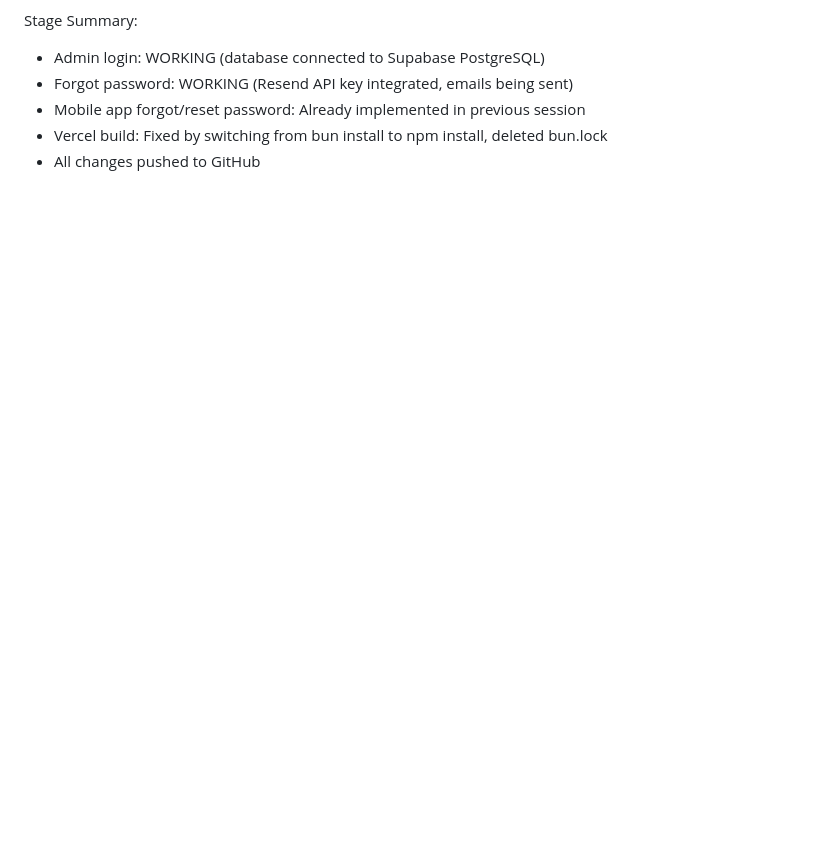
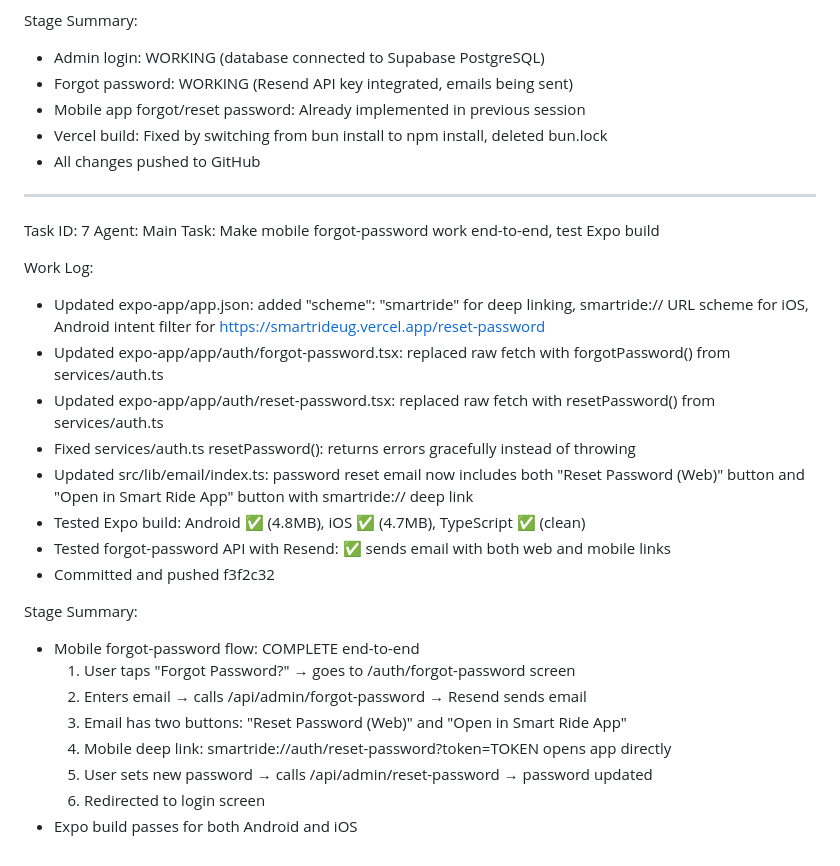
Before and after one commit to naturalintellectscrop-ctrl/Smart_Ride, a Markdown page: worklog.md, the part around the change. GitHub-like rendering; blank space fills up the shorter version.

Commit message:
99b5390f-1ea2-424f-9585-0fc74655f734

```diff
--- a/worklog.md
+++ b/worklog.md
@@ -170,3 +170,28 @@ Stage Summary:
 - Mobile app forgot/reset password: Already implemented in previous session
 - Vercel build: Fixed by switching from bun install to npm install, deleted bun.lock
 - All changes pushed to GitHub
+
+---
+Task ID: 7
+Agent: Main
+Task: Make mobile forgot-password work end-to-end, test Expo build
+
+Work Log:
+- Updated expo-app/app.json: added "scheme": "smartride" for deep linking, smartride:// URL scheme for iOS, Android intent filter for https://smartrideug.vercel.app/reset-password
+- Updated expo-app/app/auth/forgot-password.tsx: replaced raw fetch with forgotPassword() from services/auth.ts
+- Updated expo-app/app/auth/reset-password.tsx: replaced raw fetch with resetPassword() from services/auth.ts
+- Fixed services/auth.ts resetPassword(): returns errors gracefully instead of throwing
+- Updated src/lib/email/index.ts: password reset email now includes both "Reset Password (Web)" button and "Open in Smart Ride App" button with smartride:// deep link
+- Tested Expo build: Android ✅ (4.8MB), iOS ✅ (4.7MB), TypeScript ✅ (clean)
+- Tested forgot-password API with Resend: ✅ sends email with both web and mobile links
+- Committed and pushed f3f2c32
+
+Stage Summary:
+- Mobile forgot-password flow: COMPLETE end-to-end
+  1. User taps "Forgot Password?" → goes to /auth/forgot-password screen
+  2. Enters email → calls /api/admin/forgot-password → Resend sends email
+  3. Email has two buttons: "Reset Password (Web)" and "Open in Smart Ride App"
+  4. Mobile deep link: smartride://auth/reset-password?token=TOKEN opens app directly
+  5. User sets new password → calls /api/admin/reset-password → password updated
+  6. Redirected to login screen
+- Expo build passes for both Android and iOS
```
